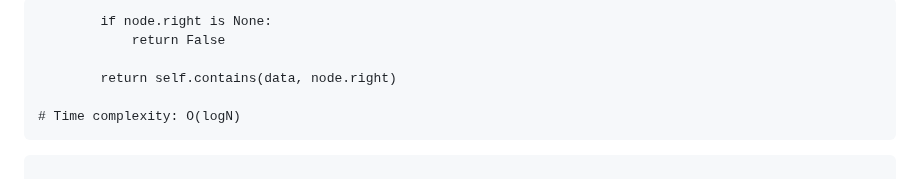
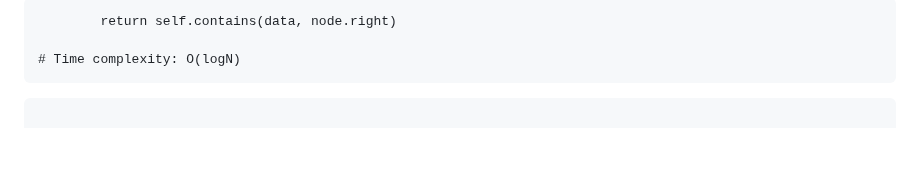
Before and after one commit to EnchiladaStyle/PersonalSoftwarePortfolio, a Markdown page: DataStructuresTutorial/binarytrees.md, the part around the change. GitHub-like rendering; blank space fills up the shorter version.

Commit message:
cleaned up some code

```diff
--- a/DataStructuresTutorial/binarytrees.md
+++ b/DataStructuresTutorial/binarytrees.md
@@ -1,6 +1,4 @@
 
-            if node.right is None:
-                return False
 
             return self.contains(data, node.right)
 
```
